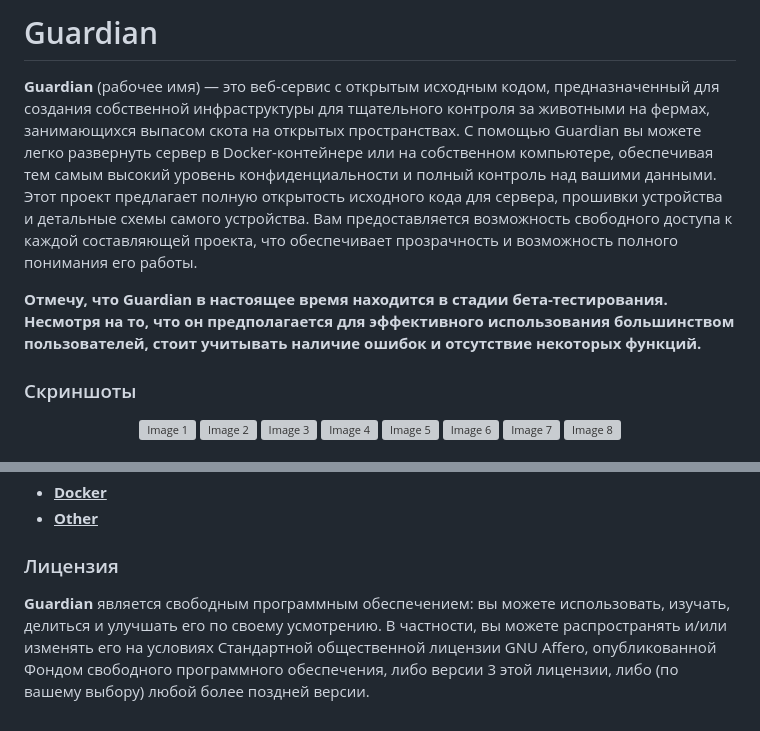
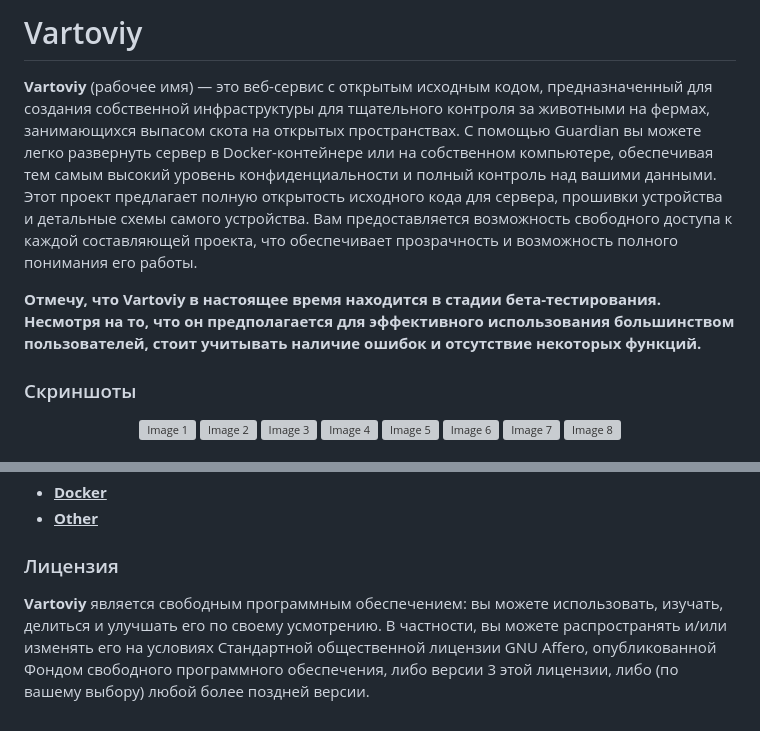
Before and after one commit to SimonOriginal/Vartoviy, a Markdown page: README.md, 2 parts joined by grey strips. Drawn GitHub-style; grey boxes are pictures that could not be loaded.

```diff
--- a/README.md
+++ b/README.md
@@ -1,9 +1,9 @@
-# Guardian
+# Vartoviy
 
-**Guardian** (рабочее имя) — это веб-сервис с открытым исходным кодом, предназначенный для создания собственной инфраструктуры для тщательного контроля за животными на фермах, занимающихся выпасом скота на открытых пространствах. С помощью Guardian вы можете легко развернуть сервер в Docker-контейнере или на собственном компьютере, обеспечивая тем самым высокий уровень конфиденциальности и полный контроль над вашими данными.
+**Vartoviy** (рабочее имя) — это веб-сервис с открытым исходным кодом, предназначенный для создания собственной инфраструктуры для тщательного контроля за животными на фермах, занимающихся выпасом скота на открытых пространствах. С помощью Guardian вы можете легко развернуть сервер в Docker-контейнере или на собственном компьютере, обеспечивая тем самым высокий уровень конфиденциальности и полный контроль над вашими данными.
 Этот проект предлагает полную открытость исходного кода для сервера, прошивки устройства и детальные схемы самого устройства. Вам предоставляется возможность свободного доступа к каждой составляющей проекта, что обеспечивает прозрачность и возможность полного понимания его работы.
 
-**Отмечу, что Guardian в настоящее время находится в стадии бета-тестирования. Несмотря на то, что он предполагается для эффективного использования большинством пользователей, стоит учитывать наличие ошибок и отсутствие некоторых функций.**
+**Отмечу, что Vartoviy в настоящее время находится в стадии бета-тестирования. Несмотря на то, что он предполагается для эффективного использования большинством пользователей, стоит учитывать наличие ошибок и отсутствие некоторых функций.**
 
 ### Скриншоты
 <p align="center">
@@ -35,5 +35,5 @@
 * **<u>Other</u>**
 
 ### Лицензия
-**Guardian** является свободным программным обеспечением: вы можете использовать, изучать, делиться и улучшать его по своему усмотрению. В частности, вы можете распространять и/или изменять его на условиях Стандартной общественной лицензии GNU Affero, опубликованной Фондом свободного программного обеспечения, либо версии 3 этой лицензии, либо (по вашему выбору) любой более поздней версии.[
+**Vartoviy** является свободным программным обеспечением: вы можете использовать, изучать, делиться и улучшать его по своему усмотрению. В частности, вы можете распространять и/или изменять его на условиях Стандартной общественной лицензии GNU Affero, опубликованной Фондом свободного программного обеспечения, либо версии 3 этой лицензии, либо (по вашему выбору) любой более поздней версии.[
      ](https://github.com/SimonOriginal/Guardian/blob/main/LICENSE)
```
